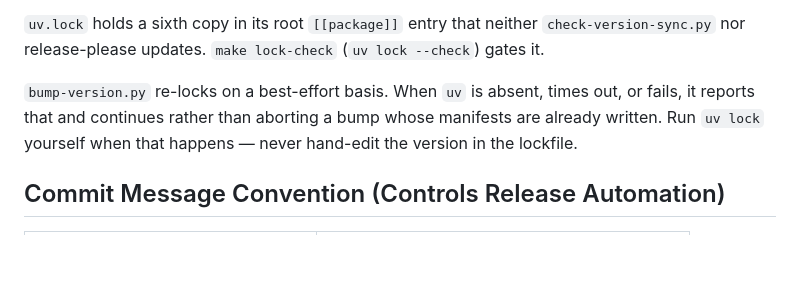
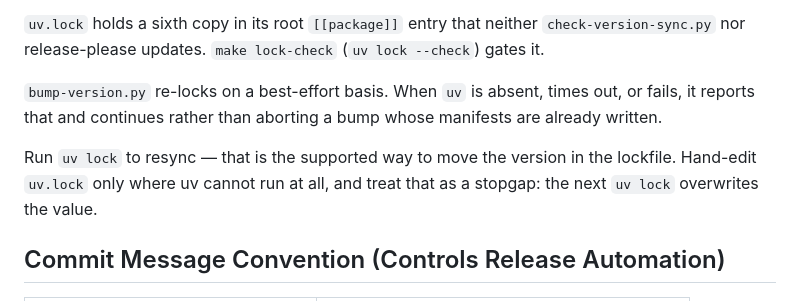
Before and after one commit to ivuorinen/skills, a Markdown page: .github/copilot-instructions.md, the part around the change. GitHub-like rendering; blank space fills up the shorter version.

```diff
--- a/.github/copilot-instructions.md
+++ b/.github/copilot-instructions.md
@@ -121,8 +121,11 @@ for manual bumps — never edit version fields by hand in individual files.
 
 `bump-version.py` re-locks on a best-effort basis. When `uv` is absent, times
 out, or fails, it reports that and continues rather than aborting a bump whose
-manifests are already written. Run `uv lock` yourself when that happens — never
-hand-edit the version in the lockfile.
+manifests are already written.
+
+Run `uv lock` to resync — that is the supported way to move the version in the
+lockfile. Hand-edit `uv.lock` only where uv cannot run at all, and treat that as
+a stopgap: the next `uv lock` overwrites the value.
 
 ## Commit Message Convention (Controls Release Automation)
 
```
Also changed, not shown: CLAUDE.md (+16 -3 lines).
